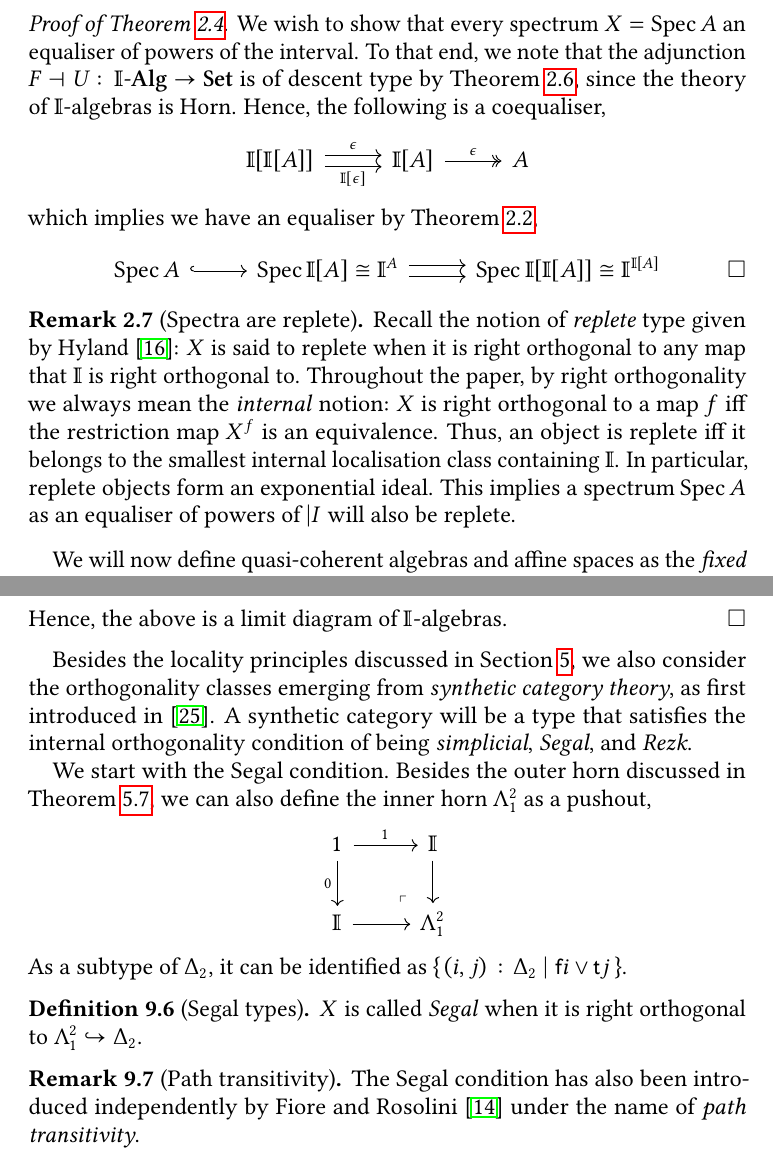
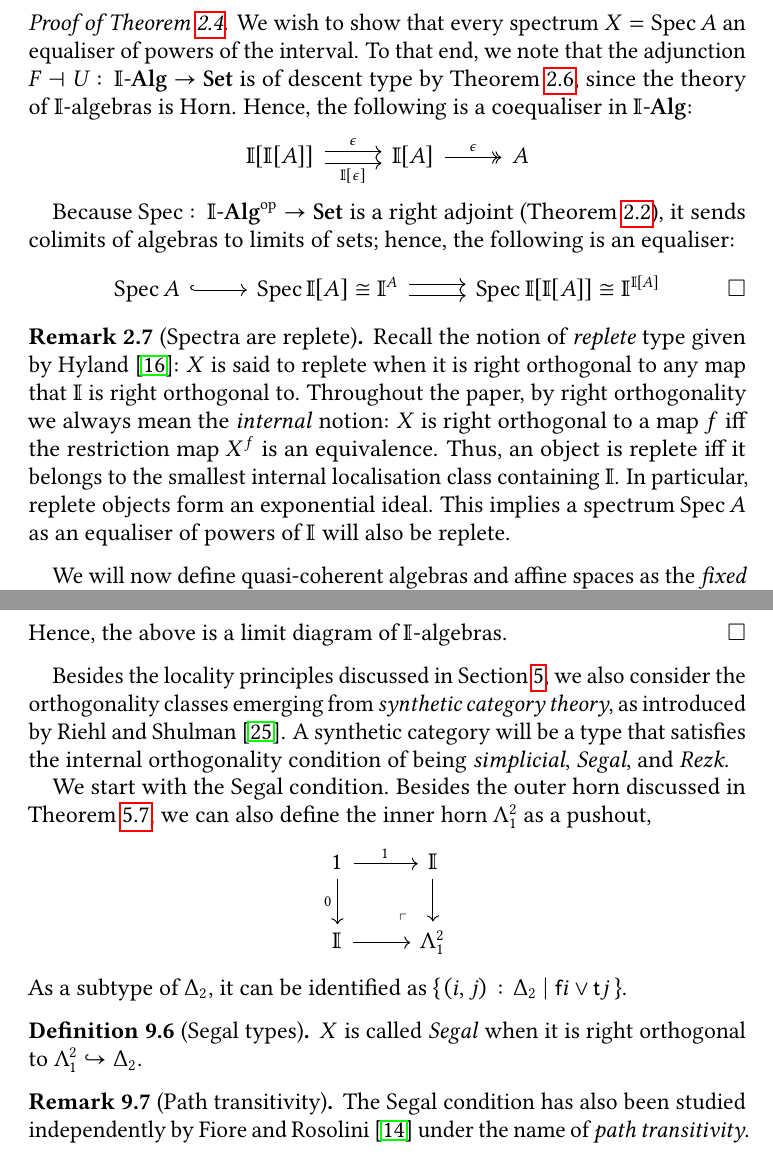
Before and after one commit to CharLoCeD/SQC-and-Application, a LaTeX paper (cltopos-sdt.tex): two parts of pages 7 and 28 of 39, joined at a grey line, cut so that both start at the same text. Compiled offline with pdfLaTeX.

Commit message:
some tweaks; removing old comments

```diff
--- a/cltopos-sdt.tex
+++ b/cltopos-sdt.tex
@@ -446,16 +434,14 @@ We are now prepared to verify \Cref{prop:spectra-are-powers-of-the-interval}.
 
 \begin{proof}[Proof of \Cref{prop:spectra-are-powers-of-the-interval}]
   We wish to show that every spectrum $X=\spec A$ an equaliser of powers of the interval.
-  To that end, we note that the adjunction $F\dashv U\colon \I\alg \to\Set$ is of descent type by \Cref{lem:horn-free-models-descent}, since the theory of $\I$-algebras is Horn. Hence, the following is a coequaliser,
+  To that end, we note that the adjunction $F\dashv U\colon \I\alg \to\Set$ is of descent type by \Cref{lem:horn-free-models-descent}, since the theory of $\I$-algebras is Horn. Hence, the following is a coequaliser in $\I\alg$:
   \[
   \begin{tikzcd}
     \I[\I[A]] \ar[r, shift left, "\epsilon"] \ar[r, shift right, "{\I[\epsilon]}"'] & \I[A] \ar[r, two heads, "\epsilon"] & A
   \end{tikzcd}
   \]
-  % \Jon{The above was kind of non-obvious to me. I think an actual proof is needed for the above claim.}
-  % \LY{This is a standard result; I have added a reference.}
-  % \Jon{The result of Borceux is for algebraic theories; perhaps it works for Horn theories too, but we would need to prove that.}
-  which implies we have an equaliser by \Cref{specrightadj},
+
+  Because $\spec\colon \I\alg\op\to\Set$ is a right adjoint (\Cref{specrightadj}), it sends colimits of algebras to limits of sets; hence, the following is an equaliser:
   \[
   \begin{tikzcd}
     \spec A \ar[r, hook] & \spec\I[A] \cong \I^A \ar[r, shift left] \ar[r, shift right] & \spec\I[\I[A]]\cong\I^{\I[A]}
@@ -465,9 +451,7 @@ We are now prepared to verify \Cref{prop:spectra-are-powers-of-the-interval}.
 \end{proof}
 
 \begin{remark}[Spectra are replete]\label{rem:specarereplete}
-  Recall the notion of \emph{replete} type given by Hyland~\cite{hyland1990first}: $X$ is said to replete when it is right orthogonal to any map that $\I$ is right orthogonal to. Throughout the paper, by right orthogonality we always mean the \emph{internal} notion: $X$ is right orthogonal to a map $f$ iff the restriction map $X^f$ is an equivalence. Thus, an object is replete iff it belongs to the smallest internal localisation class containing $\I$. In particular, replete objects form an exponential ideal. This implies a spectrum $\spec A$ as an equaliser of powers of $|I$ will also be replete.
-  % \Jon{You seem to be arguing that spectra are replete because they are formed by mapping into $\I$, but remember that $\spec A$ is not $\I^A$ but $\I\alg(A,\I)$. So at least one more step would be required---for example, it would be enough to show that $\I\alg(A,\I)$ can be computed as a limit involving $\I^A$ or something, etc. Is something like this possible?}
-  % \LY{I only use the fact that replete objects are closed under exponential and limits.}
+  Recall the notion of \emph{replete} type given by Hyland~\cite{hyland1990first}: $X$ is said to replete when it is right orthogonal to any map that $\I$ is right orthogonal to. Throughout the paper, by right orthogonality we always mean the \emph{internal} notion: $X$ is right orthogonal to a map $f$ iff the restriction map $X^f$ is an equivalence. Thus, an object is replete iff it belongs to the smallest internal localisation class containing $\I$. In particular, replete objects form an exponential ideal. This implies a spectrum $\spec A$ as an equaliser of powers of $\I$ will also be replete.
 \end{remark}
 
 We will now define quasi-coherent algebras and affine spaces as the \emph{fixed points} of the adjunction in \Cref{specrightadj}:
@@ -1357,8 +1313,7 @@ Finally, we discuss the even stronger locality condition (1cS). As mentioned in
   Hence, the above is a limit diagram of $\I$-algebras.
 \end{proof}
 
-Besides the locality principles discussed in \Cref{sec:locality}, we also consider the orthogonality classes emerging from \emph{synthetic category theory}, as first introduced in~\cite{riehl2017type}.
-% \Jon{Let's find a way to credit Fiore and Rosolini with the definition of \emph{path transitivity}.}
+Besides the locality principles discussed in \Cref{sec:locality}, we also consider the orthogonality classes emerging from \emph{synthetic category theory}, as introduced by \citet{riehl2017type}.
 A synthetic category will be a type that satisfies the internal orthogonality condition of being \emph{simplicial}, \emph{Segal}, and \emph{Rezk}.
 
 We start with the Segal condition. Besides the outer horn discussed in \Cref{exm:hornaffine}, we can also define the inner horn $\Lambda^2_1$ as a pushout,
@@ -1376,7 +1331,7 @@ As a subtype of $\Delta_2$, it can be identified as $\scomp{(i,j) : \Delta_2}{\m
 \end{definition}
 
 \begin{remark}[Path transitivity]
-  The Segal condition has also been introduced independently by~\citet{fiore2001domains} under the name of \emph{path transitivity}.
+  The Segal condition has also been studied independently by \citet{fiore2001domains} under the name of \emph{path transitivity}.
 \end{remark}
 
 \begin{proposition}[SQCF]
```
Also changed, not shown: cltopos-sdt.tex (46 more changed lines).
